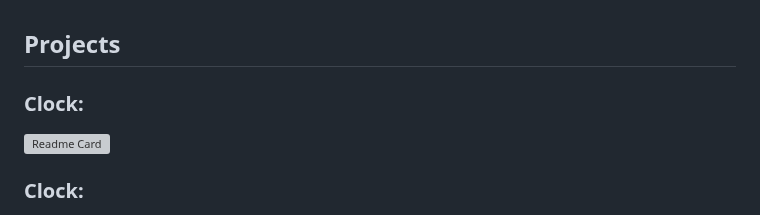
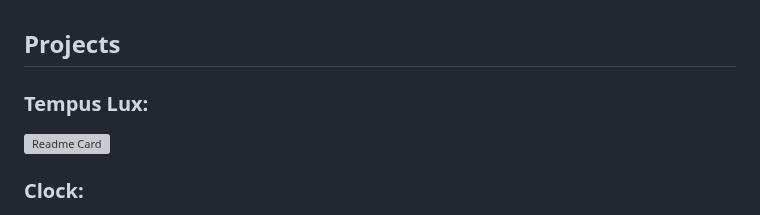
Before and after one commit to fefagundes-15/fefagundes-15, a Markdown page: README.md, the part around the change. Rendered like a GitHub page; grey boxes are pictures that could not be loaded.

```diff
--- a/README.md
+++ b/README.md
@@ -50,7 +50,7 @@ OS: <br>
 
 ## Projects
 
-<h3>Clock: </h3>
+<h3>Tempus Lux: </h3>
 
 [![Readme Card](https://github-readme-stats.vercel.app/api/pin/?username=fefagundes-15&repo=Tempus-lux&theme=radical)](https://fefagundes-15.github.io/Tempus-Lux/)
 <br>
```
